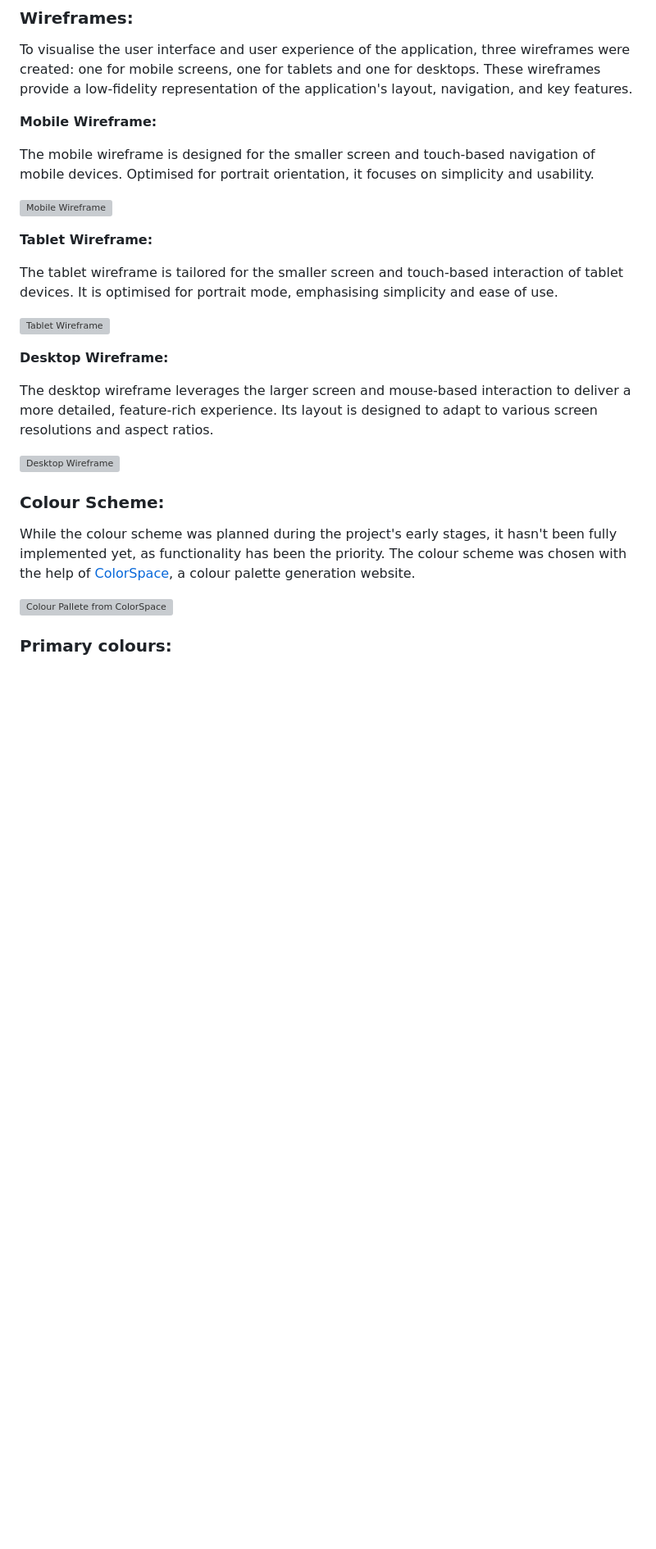
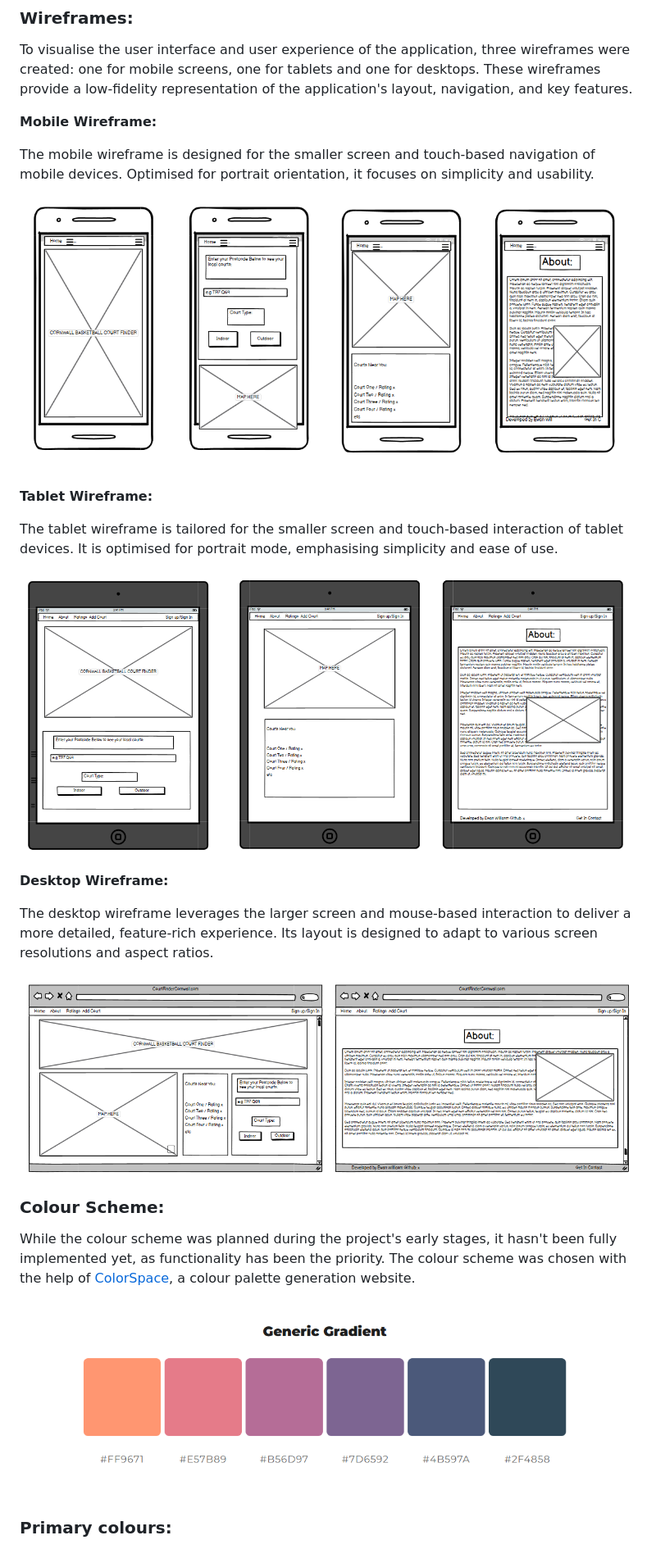
Before and after one commit to ewanw1lls/Individual-Capstone-Project, a Markdown page: README.md, the part around one of its changes. Shown at 82% size. Rendered like a GitHub page; blank space fills up the shorter version; grey boxes are pictures that could not be loaded.

```diff
--- a/README.md
+++ b/README.md
@@ -281,25 +281,25 @@ To visualise the user interface and user experience of the application, three wi
 
 The mobile wireframe is designed for the smaller screen and touch-based navigation of mobile devices. Optimised for portrait orientation, it focuses on simplicity and usability.
 
-![Mobile Wireframe](assets\images\wireframemobile.png)
+![Mobile Wireframe](assets/images/wireframemobile.png)
 
 **Tablet Wireframe:**
 
 The tablet wireframe is tailored for the smaller screen and touch-based interaction of tablet devices. It is optimised for portrait mode, emphasising simplicity and ease of use.
 
-![Tablet Wireframe](assets\images\wireframetablet.png)
+![Tablet Wireframe](assets/images/wireframetablet.png)
 
 **Desktop Wireframe:**
 
 The desktop wireframe leverages the larger screen and mouse-based interaction to deliver a more detailed, feature-rich experience. Its layout is designed to adapt to various screen resolutions and aspect ratios.
 
-![Desktop Wireframe](assets\images\wireframedesktop.png)
+![Desktop Wireframe](assets/images/wireframedesktop.png)
 
 ### Colour Scheme:
 
 While the colour scheme was planned during the project's early stages, it hasn't been fully implemented yet, as functionality has been the priority. The colour scheme was chosen with the help of [ColorSpace](https://mycolor.space/?hex=%23FF9671&sub=1), a colour palette generation website.
 
-![Colour Pallete from ColorSpace](assets\images\colourpallete.png)
+![Colour Pallete from ColorSpace](assets/images/colourpallete.png)
 
 ### Primary colours:
 
```
Also changed, not shown: other parts of README.md (+9 -9 lines).
